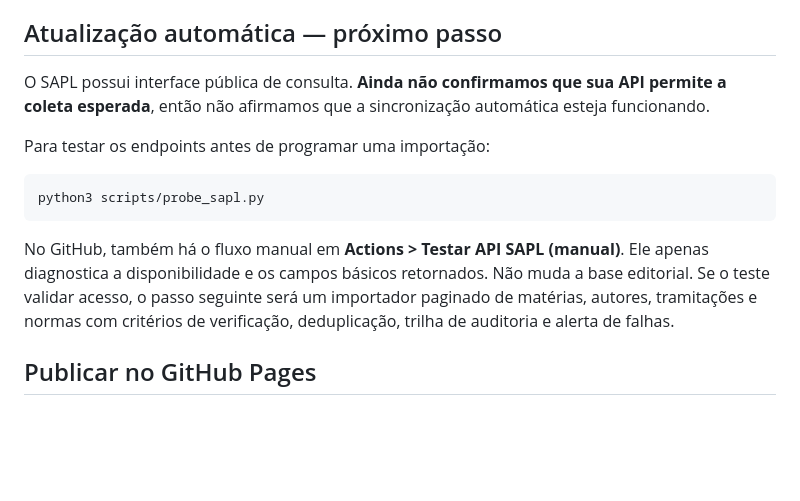
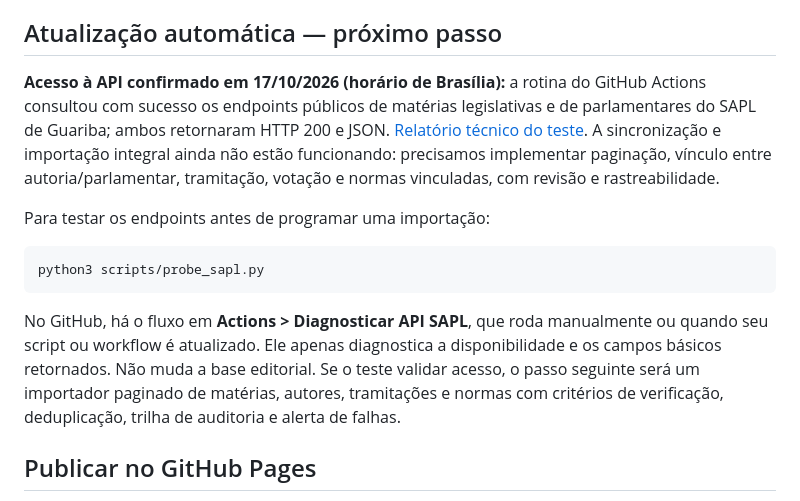
Before and after one commit to AlexFerreira12/guariba-tranparente, a Markdown page: README.md, the part around the change. GitHub-like rendering; blank space fills up the shorter version.

Commit message:
docs: registrar teste bem-sucedido da API oficial de Guariba

````diff
--- a/README.md
+++ b/README.md
@@ -35,7 +35,7 @@ Abra `http://localhost:8080`. Não use `file://`, porque o navegador bloqueia `f
 
 ## Atualização automática — próximo passo
 
-O SAPL possui interface pública de consulta. **Ainda não confirmamos que sua API permite a coleta esperada**, então não afirmamos que a sincronização automática esteja funcionando.
+**Acesso à API confirmado em 17/10/2026 (horário de Brasília):** a rotina do GitHub Actions consultou com sucesso os endpoints públicos de matérias legislativas e de parlamentares do SAPL de Guariba; ambos retornaram HTTP 200 e JSON. [Relatório técnico do teste](https://github.com/AlexFerreira12/guariba-tranparente/actions/runs/39084434379). A sincronização e importação integral ainda não estão funcionando: precisamos implementar paginação, vínculo entre autoria/parlamentar, tramitação, votação e normas vinculadas, com revisão e rastreabilidade.
 
 Para testar os endpoints antes de programar uma importação:
 
@@ -43,7 +43,7 @@ Para testar os endpoints antes de programar uma importação:
 python3 scripts/probe_sapl.py
 ```
 
-No GitHub, também há o fluxo manual em **Actions > Testar API SAPL (manual)**. Ele apenas diagnostica a disponibilidade e os campos básicos retornados. Não muda a base editorial. Se o teste validar acesso, o passo seguinte será um importador paginado de matérias, autores, tramitações e normas com critérios de verificação, deduplicação, trilha de auditoria e alerta de falhas.
+No GitHub, há o fluxo em **Actions > Diagnosticar API SAPL**, que roda manualmente ou quando seu script ou workflow é atualizado. Ele apenas diagnostica a disponibilidade e os campos básicos retornados. Não muda a base editorial. Se o teste validar acesso, o passo seguinte será um importador paginado de matérias, autores, tramitações e normas com critérios de verificação, deduplicação, trilha de auditoria e alerta de falhas.
 
 ## Publicar no GitHub Pages
 
````
